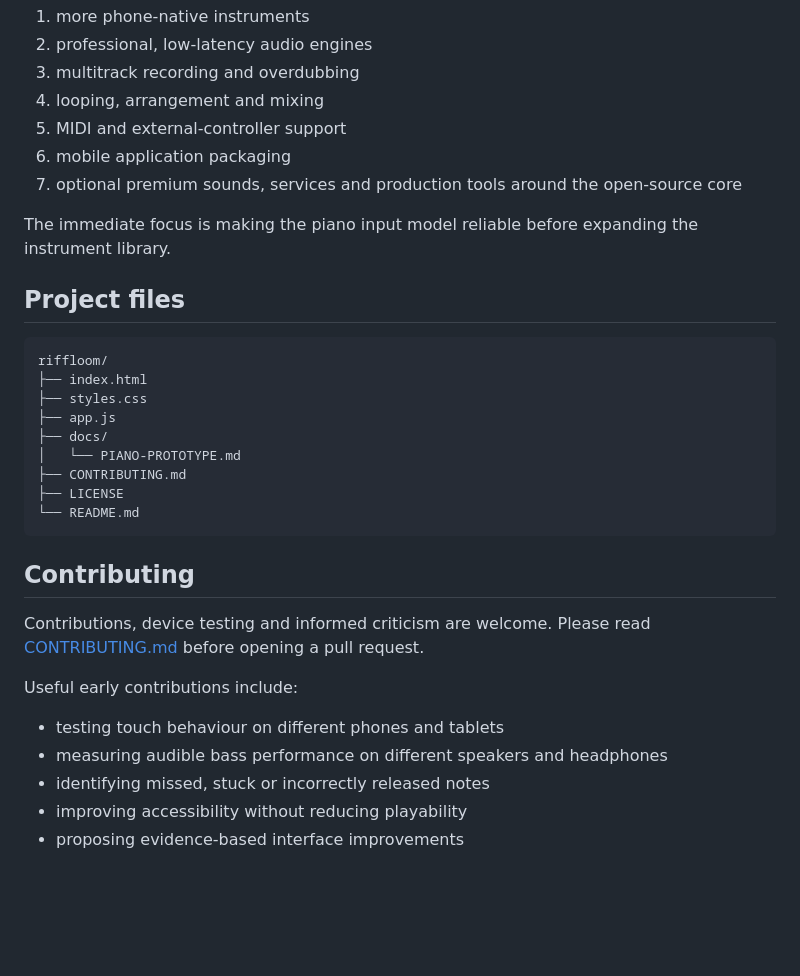
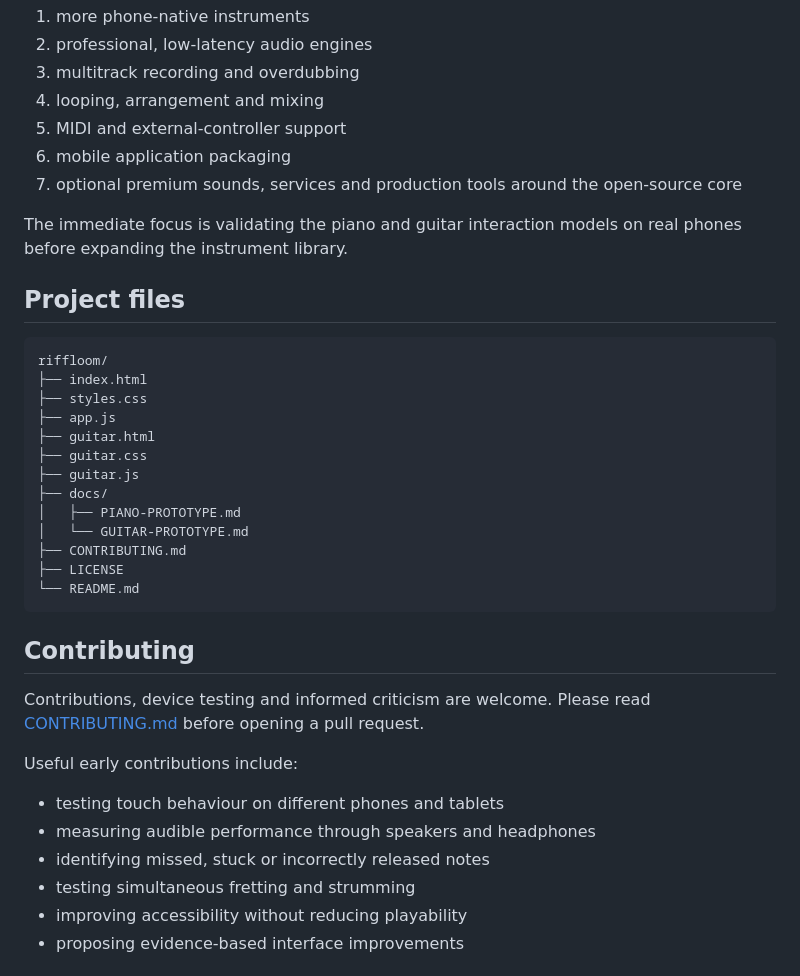
Before and after one commit to kyrox-systems-hq/riffloom, a Markdown page: README.md, the part around one of its changes. GitHub-like rendering; blank space fills up the shorter version.

```diff
--- a/README.md
+++ b/README.md
@@ -57,7 +82,7 @@ Riffloom is intended to grow into a wider music platform with:
 6. mobile application packaging
 7. optional premium sounds, services and production tools around the open-source core
 
-The immediate focus is making the piano input model reliable before expanding the instrument library.
+The immediate focus is validating the piano and guitar interaction models on real phones before expanding the instrument library.
 
 ## Project files
 
@@ -66,8 +91,12 @@ riffloom/
 ├── index.html
 ├── styles.css
 ├── app.js
+├── guitar.html
+├── guitar.css
+├── guitar.js
 ├── docs/
-│   └── PIANO-PROTOTYPE.md
+│   ├── PIANO-PROTOTYPE.md
+│   └── GUITAR-PROTOTYPE.md
 ├── CONTRIBUTING.md
 ├── LICENSE
 └── README.md
@@ -80,8 +109,9 @@ Contributions, device testing and informed criticism are welcome. Please read [C
 Useful early contributions include:
 
 - testing touch behaviour on different phones and tablets
-- measuring audible bass performance on different speakers and headphones
+- measuring audible performance through speakers and headphones
 - identifying missed, stuck or incorrectly released notes
+- testing simultaneous fretting and strumming
 - improving accessibility without reducing playability
 - proposing evidence-based interface improvements
 
```
Also changed, not shown: other parts of README.md (+33 -8 lines).
